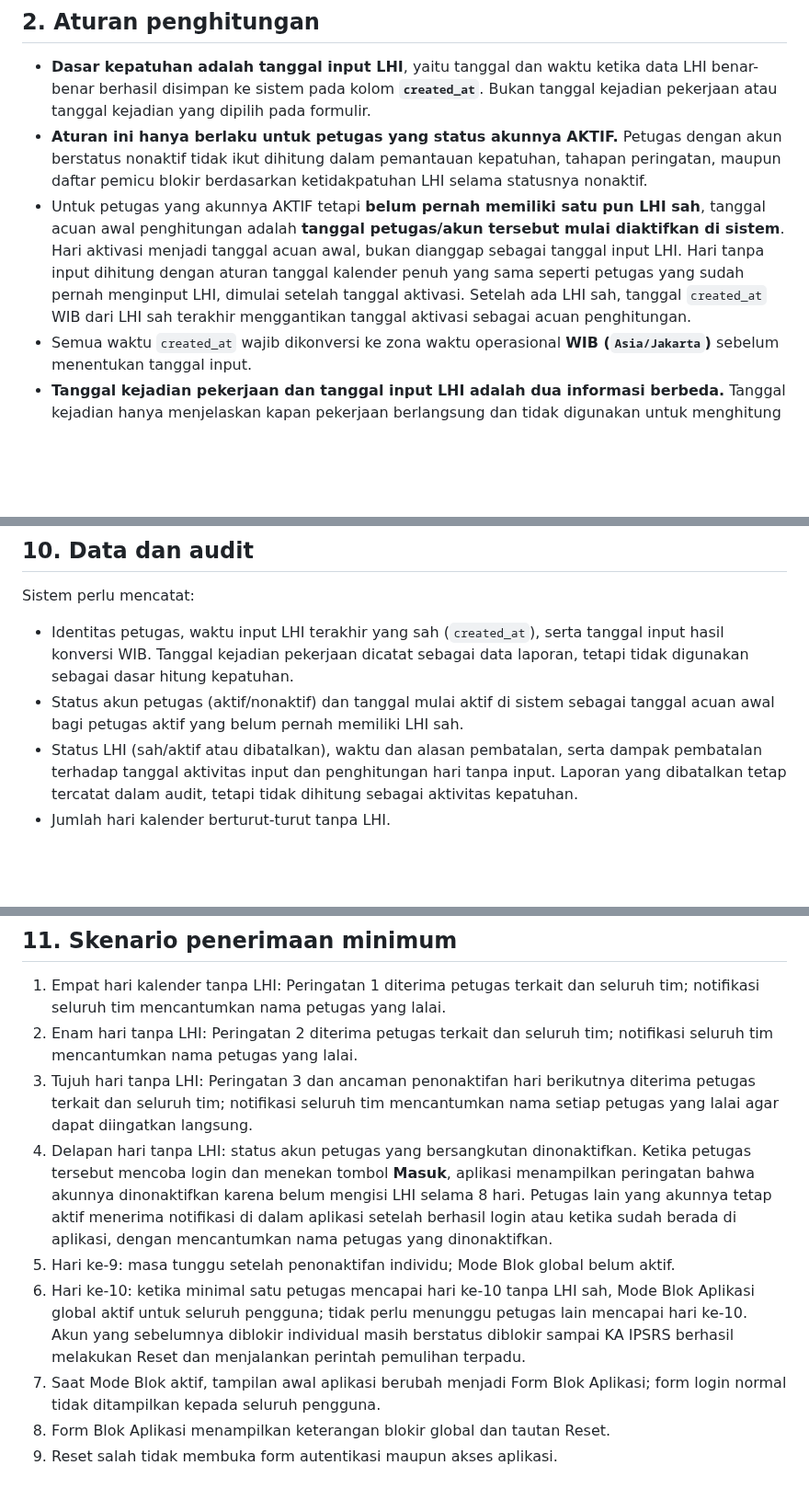
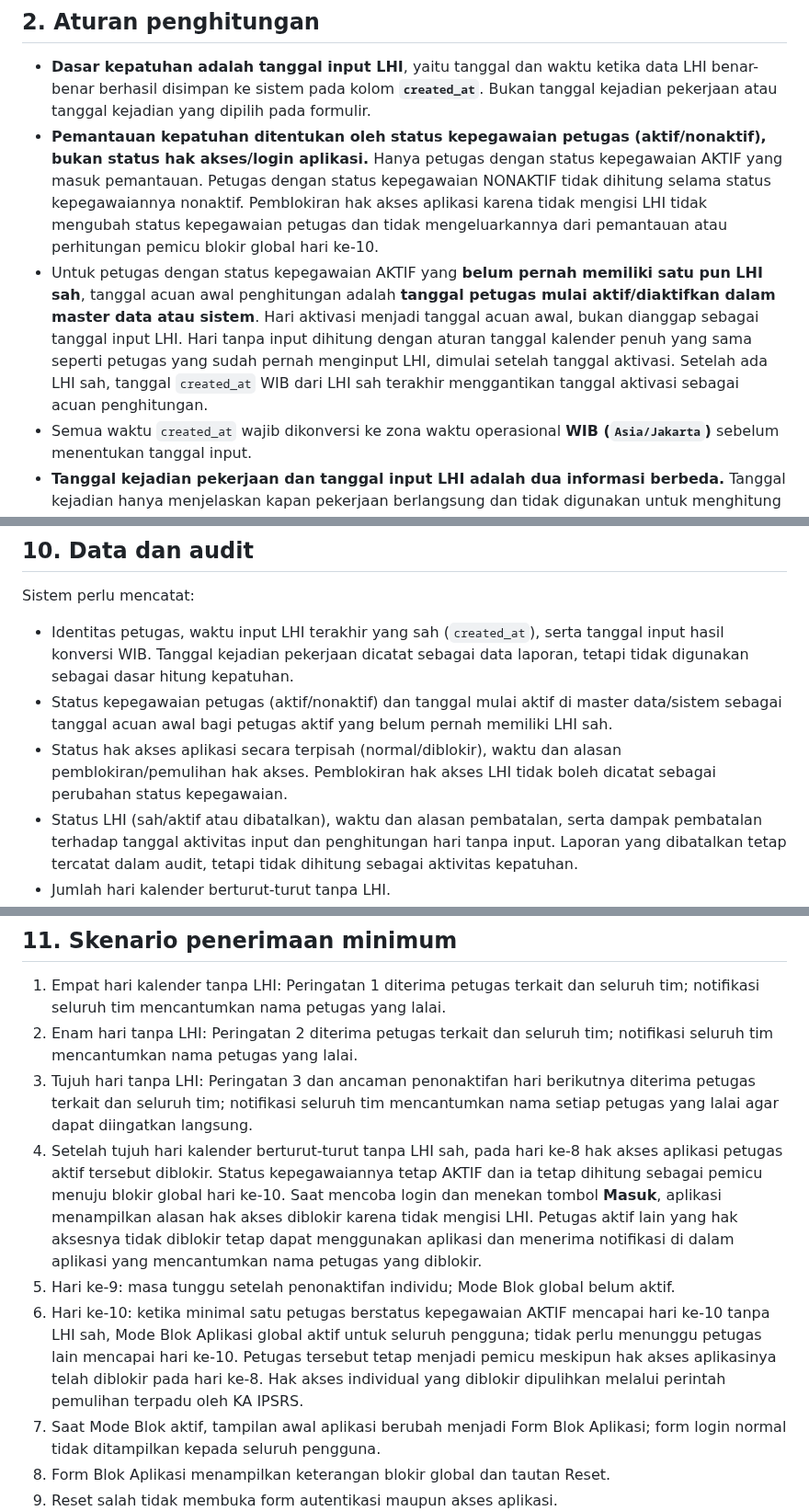
Before and after one commit to ipsrs-rspc-91/Laporan-Harian-IPSRS, a Markdown page: README-FORM-BLOK-APLIKASI.md, 3 parts joined by grey strips. Shown at 92% size. GitHub-like rendering; blank space fills up the shorter version.

Commit message:
Perjelas status kepegawaian dan blokir hak akses LHI

```diff
--- a/README-FORM-BLOK-APLIKASI.md
+++ b/README-FORM-BLOK-APLIKASI.md
@@ -7,8 +7,8 @@ Menerapkan pengingat bertahap atas keterlambatan pengisian Laporan Harian IPSRS
 
 ## 2. Aturan penghitungan
 - **Dasar kepatuhan adalah tanggal input LHI**, yaitu tanggal dan waktu ketika data LHI benar-benar berhasil disimpan ke sistem pada kolom **`created_at`**. Bukan tanggal kejadian pekerjaan atau tanggal kejadian yang dipilih pada formulir.
-- **Aturan ini hanya berlaku untuk petugas yang status akunnya AKTIF.** Petugas dengan akun berstatus nonaktif tidak ikut dihitung dalam pemantauan kepatuhan, tahapan peringatan, maupun daftar pemicu blokir berdasarkan ketidakpatuhan LHI selama statusnya nonaktif.
-- Untuk petugas yang akunnya AKTIF tetapi **belum pernah memiliki satu pun LHI sah**, tanggal acuan awal penghitungan adalah **tanggal petugas/akun tersebut mulai diaktifkan di sistem**. Hari aktivasi menjadi tanggal acuan awal, bukan dianggap sebagai tanggal input LHI. Hari tanpa input dihitung dengan aturan tanggal kalender penuh yang sama seperti petugas yang sudah pernah menginput LHI, dimulai setelah tanggal aktivasi. Setelah ada LHI sah, tanggal `created_at` WIB dari LHI sah terakhir menggantikan tanggal aktivasi sebagai acuan penghitungan.
+- **Pemantauan kepatuhan ditentukan oleh status kepegawaian petugas (aktif/nonaktif), bukan status hak akses/login aplikasi.** Hanya petugas dengan status kepegawaian AKTIF yang masuk pemantauan. Petugas dengan status kepegawaian NONAKTIF tidak dihitung selama status kepegawaiannya nonaktif. Pemblokiran hak akses aplikasi karena tidak mengisi LHI tidak mengubah status kepegawaian petugas dan tidak mengeluarkannya dari pemantauan atau perhitungan pemicu blokir global hari ke-10.
+- Untuk petugas dengan status kepegawaian AKTIF yang **belum pernah memiliki satu pun LHI sah**, tanggal acuan awal penghitungan adalah **tanggal petugas mulai aktif/diaktifkan dalam master data atau sistem**. Hari aktivasi menjadi tanggal acuan awal, bukan dianggap sebagai tanggal input LHI. Hari tanpa input dihitung dengan aturan tanggal kalender penuh yang sama seperti petugas yang sudah pernah menginput LHI, dimulai setelah tanggal aktivasi. Setelah ada LHI sah, tanggal `created_at` WIB dari LHI sah terakhir menggantikan tanggal aktivasi sebagai acuan penghitungan.
 - Semua waktu `created_at` wajib dikonversi ke zona waktu operasional **WIB (`Asia/Jakarta`)** sebelum menentukan tanggal input.
 - **Tanggal kejadian pekerjaan dan tanggal input LHI adalah dua informasi berbeda.** Tanggal kejadian hanya menjelaskan kapan pekerjaan berlangsung dan tidak digunakan untuk menghitung kepatuhan. Tanggal input menunjukkan kapan petugas benar-benar mengirim/menyimpan laporan dan menjadi dasar penghitungan aktivitas serta hari tanpa input.
 - Jika beberapa pekerjaan memiliki tanggal kejadian yang sama tetapi LHI-nya disimpan pada tanggal input yang berbeda, setiap tanggal penyimpanan tersebut tetap dihitung sebagai hari aktif input. Contohnya, tujuh pekerjaan dengan tanggal kejadian 22 Oktober yang diinput masing-masing pada 22, 23, 24, 25, 26, 27, dan 28 Oktober menunjukkan aktivitas input pada tujuh tanggal kalender.
@@ -139,7 +139,8 @@ Daftar petugas dalam snapshot dikunci saat kelonggaran dimulai. Pergantian tangg
 ## 10. Data dan audit
 Sistem perlu mencatat:
 - Identitas petugas, waktu input LHI terakhir yang sah (`created_at`), serta tanggal input hasil konversi WIB. Tanggal kejadian pekerjaan dicatat sebagai data laporan, tetapi tidak digunakan sebagai dasar hitung kepatuhan.
-- Status akun petugas (aktif/nonaktif) dan tanggal mulai aktif di sistem sebagai tanggal acuan awal bagi petugas aktif yang belum pernah memiliki LHI sah.
+- Status kepegawaian petugas (aktif/nonaktif) dan tanggal mulai aktif di master data/sistem sebagai tanggal acuan awal bagi petugas aktif yang belum pernah memiliki LHI sah.
+- Status hak akses aplikasi secara terpisah (normal/diblokir), waktu dan alasan pemblokiran/pemulihan hak akses. Pemblokiran hak akses LHI tidak boleh dicatat sebagai perubahan status kepegawaian.
 - Status LHI (sah/aktif atau dibatalkan), waktu dan alasan pembatalan, serta dampak pembatalan terhadap tanggal aktivitas input dan penghitungan hari tanpa input. Laporan yang dibatalkan tetap tercatat dalam audit, tetapi tidak dihitung sebagai aktivitas kepatuhan.
 - Jumlah hari kalender berturut-turut tanpa LHI.
 - Tahap peringatan dan waktu pengiriman.
@@ -158,9 +159,9 @@ Riwayat audit tidak boleh dihapus atau ditimpa.
 1. Empat hari kalender tanpa LHI: Peringatan 1 diterima petugas terkait dan seluruh tim; notifikasi seluruh tim mencantumkan nama petugas yang lalai.
 2. Enam hari tanpa LHI: Peringatan 2 diterima petugas terkait dan seluruh tim; notifikasi seluruh tim mencantumkan nama petugas yang lalai.
 3. Tujuh hari tanpa LHI: Peringatan 3 dan ancaman penonaktifan hari berikutnya diterima petugas terkait dan seluruh tim; notifikasi seluruh tim mencantumkan nama setiap petugas yang lalai agar dapat diingatkan langsung.
-4. Delapan hari tanpa LHI: status akun petugas yang bersangkutan dinonaktifkan. Ketika petugas tersebut mencoba login dan menekan tombol **Masuk**, aplikasi menampilkan peringatan bahwa akunnya dinonaktifkan karena belum mengisi LHI selama 8 hari. Petugas lain yang akunnya tetap aktif menerima notifikasi di dalam aplikasi setelah berhasil login atau ketika sudah berada di aplikasi, dengan mencantumkan nama petugas yang dinonaktifkan.
+4. Setelah tujuh hari kalender berturut-turut tanpa LHI sah, pada hari ke-8 hak akses aplikasi petugas aktif tersebut diblokir. Status kepegawaiannya tetap AKTIF dan ia tetap dihitung sebagai pemicu menuju blokir global hari ke-10. Saat mencoba login dan menekan tombol **Masuk**, aplikasi menampilkan alasan hak akses diblokir karena tidak mengisi LHI. Petugas aktif lain yang hak aksesnya tidak diblokir tetap dapat menggunakan aplikasi dan menerima notifikasi di dalam aplikasi yang mencantumkan nama petugas yang diblokir.
 5. Hari ke-9: masa tunggu setelah penonaktifan individu; Mode Blok global belum aktif.
-6. Hari ke-10: ketika minimal satu petugas mencapai hari ke-10 tanpa LHI sah, Mode Blok Aplikasi global aktif untuk seluruh pengguna; tidak perlu menunggu petugas lain mencapai hari ke-10. Akun yang sebelumnya diblokir individual masih berstatus diblokir sampai KA IPSRS berhasil melakukan Reset dan menjalankan perintah pemulihan terpadu.
+6. Hari ke-10: ketika minimal satu petugas berstatus kepegawaian AKTIF mencapai hari ke-10 tanpa LHI sah, Mode Blok Aplikasi global aktif untuk seluruh pengguna; tidak perlu menunggu petugas lain mencapai hari ke-10. Petugas tersebut tetap menjadi pemicu meskipun hak akses aplikasinya telah diblokir pada hari ke-8. Hak akses individual yang diblokir dipulihkan melalui perintah pemulihan terpadu oleh KA IPSRS.
 7. Saat Mode Blok aktif, tampilan awal aplikasi berubah menjadi Form Blok Aplikasi; form login normal tidak ditampilkan kepada seluruh pengguna.
 8. Form Blok Aplikasi menampilkan keterangan blokir global dan tautan Reset.
 9. Reset salah tidak membuka form autentikasi maupun akses aplikasi.
```
Also changed, not shown: other parts of README-FORM-BLOK-APLIKASI.md (+4 -4 lines).
